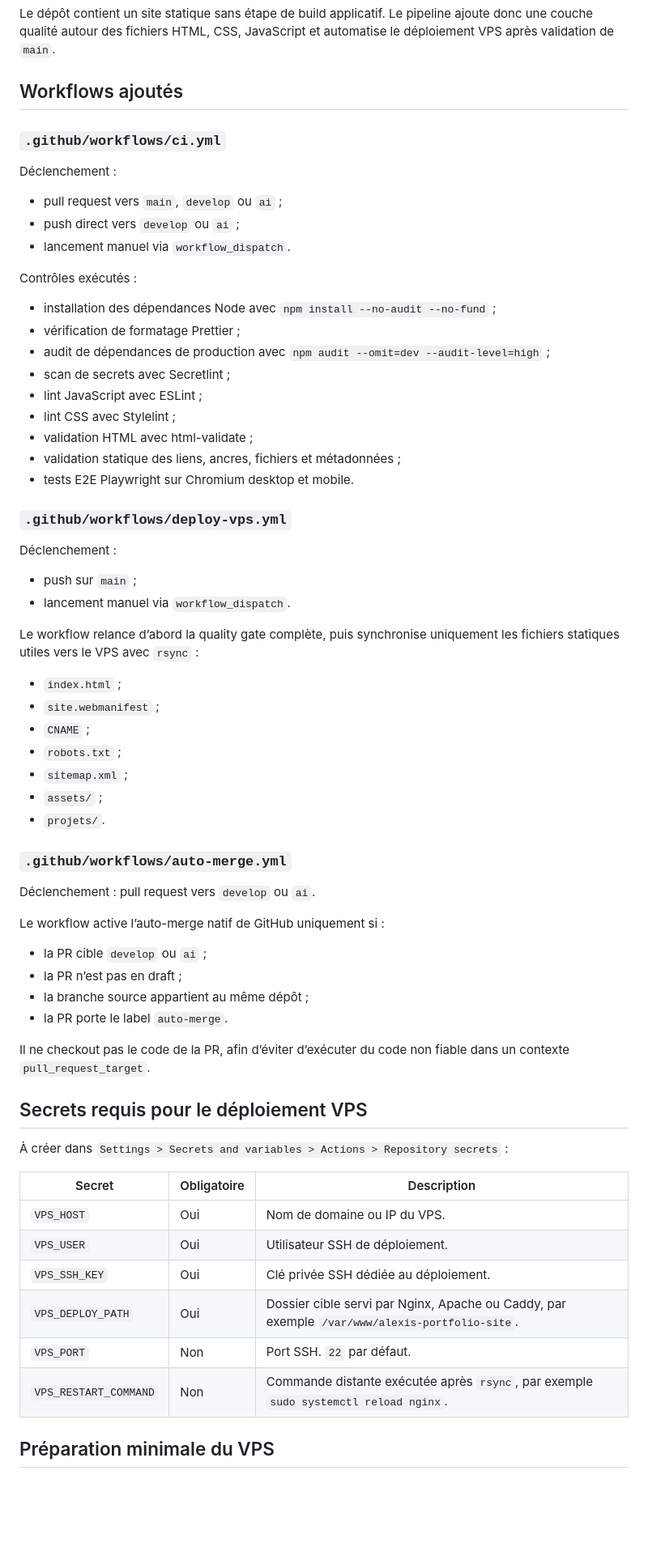
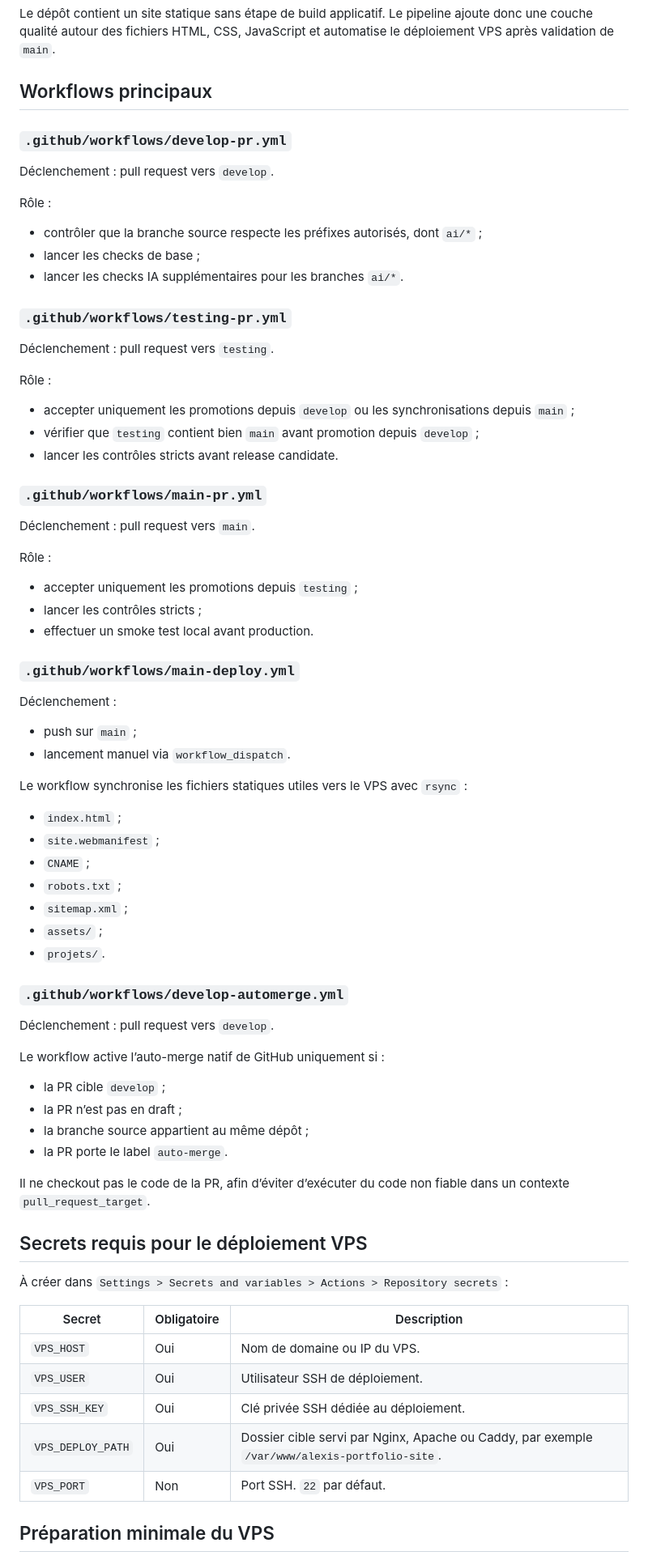
Before and after one commit to alescis-wuin/alexis-portfolio-site, a Markdown page: docs/CI_CD.md, the part around one of its changes. Shown at 81% size. Drawn GitHub-style; blank space fills up the shorter version.

Commit message:
ai/ci(static-crawl-files): align CI docs with current workflows
Replace the obsolete deploy-vps documentation with main-deploy.yml and keep the robots.txt and sitemap.xml deployment scope documented.

Refs: deploy workflow conflict resolution

```diff
--- a/docs/CI_CD.md
+++ b/docs/CI_CD.md
@@ -4,36 +4,46 @@
 
 Le dépôt contient un site statique sans étape de build applicatif. Le pipeline ajoute donc une couche qualité autour des fichiers HTML, CSS, JavaScript et automatise le déploiement VPS après validation de `main`.
 
-## Workflows ajoutés
+## Workflows principaux
 
-### `.github/workflows/ci.yml`
+### `.github/workflows/develop-pr.yml`
 
-Déclenchement :
+Déclenchement : pull request vers `develop`.
 
-- pull request vers `main`, `develop` ou `ai` ;
-- push direct vers `develop` ou `ai` ;
-- lancement manuel via `workflow_dispatch`.
+Rôle :
 
-Contrôles exécutés :
+- contrôler que la branche source respecte les préfixes autorisés, dont `ai/*` ;
+- lancer les checks de base ;
+- lancer les checks IA supplémentaires pour les branches `ai/*`.
 
-- installation des dépendances Node avec `npm install --no-audit --no-fund` ;
-- vérification de formatage Prettier ;
-- audit de dépendances de production avec `npm audit --omit=dev --audit-level=high` ;
-- scan de secrets avec Secretlint ;
-- lint JavaScript avec ESLint ;
-- lint CSS avec Stylelint ;
-- validation HTML avec html-validate ;
-- validation statique des liens, ancres, fichiers et métadonnées ;
-- tests E2E Playwright sur Chromium desktop et mobile.
+### `.github/workflows/testing-pr.yml`
 
-### `.github/workflows/deploy-vps.yml`
+Déclenchement : pull request vers `testing`.
+
+Rôle :
+
+- accepter uniquement les promotions depuis `develop` ou les synchronisations depuis `main` ;
+- vérifier que `testing` contient bien `main` avant promotion depuis `develop` ;
+- lancer les contrôles stricts avant release candidate.
+
+### `.github/workflows/main-pr.yml`
+
+Déclenchement : pull request vers `main`.
+
+Rôle :
+
+- accepter uniquement les promotions depuis `testing` ;
+- lancer les contrôles stricts ;
+- effectuer un smoke test local avant production.
+
+### `.github/workflows/main-deploy.yml`
 
 Déclenchement :
 
 - push sur `main` ;
 - lancement manuel via `workflow_dispatch`.
 
-Le workflow relance d’abord la quality gate complète, puis synchronise uniquement les fichiers statiques utiles vers le VPS avec `rsync` :
+Le workflow synchronise les fichiers statiques utiles vers le VPS avec `rsync` :
 
 - `index.html` ;
 - `site.webmanifest` ;
@@ -43,13 +53,13 @@ Le workflow relance d’abord la quality gate complète, puis synchronise unique
 - `assets/` ;
 - `projets/`.
 
-### `.github/workflows/auto-merge.yml`
+### `.github/workflows/develop-automerge.yml`
 
-Déclenchement : pull request vers `develop` ou `ai`.
+Déclenchement : pull request vers `develop`.
 
 Le workflow active l’auto-merge natif de GitHub uniquement si :
 
-- la PR cible `develop` ou `ai` ;
+- la PR cible `develop` ;
 - la PR n’est pas en draft ;
 - la branche source appartient au même dépôt ;
 - la PR porte le label `auto-merge`.
@@ -60,14 +70,13 @@ Il ne checkout pas le code de la PR, afin d’éviter d’exécuter du code non
 
 À créer dans `Settings > Secrets and variables > Actions > Repository secrets` :
 
-| Secret                | Obligatoire | Description                                                                               |
-| --------------------- | ----------- | ----------------------------------------------------------------------------------------- |
-| `VPS_HOST`            | Oui         | Nom de domaine ou IP du VPS.                                                              |
-| `VPS_USER`            | Oui         | Utilisateur SSH de déploiement.                                                           |
-| `VPS_SSH_KEY`         | Oui         | Clé privée SSH dédiée au déploiement.                                                     |
-| `VPS_DEPLOY_PATH`     | Oui         | Dossier cible servi par Nginx, Apache ou Caddy, par exemple `/var/www/alexis-portfolio-site`. |
-| `VPS_PORT`            | Non         | Port SSH. `22` par défaut.                                                                |
-| `VPS_RESTART_COMMAND` | Non         | Commande distante exécutée après `rsync`, par exemple `sudo systemctl reload nginx`.      |
+| Secret            | Obligatoire | Description                                                                               |
+| ----------------- | ----------- | ----------------------------------------------------------------------------------------- |
+| `VPS_HOST`        | Oui         | Nom de domaine ou IP du VPS.                                                              |
+| `VPS_USER`        | Oui         | Utilisateur SSH de déploiement.                                                           |
+| `VPS_SSH_KEY`     | Oui         | Clé privée SSH dédiée au déploiement.                                                     |
+| `VPS_DEPLOY_PATH` | Oui         | Dossier cible servi par Nginx, Apache ou Caddy, par exemple `/var/www/alexis-portfolio-site`. |
+| `VPS_PORT`        | Non         | Port SSH. `22` par défaut.                                                                |
 
 ## Préparation minimale du VPS
 
```
Also changed, not shown: other parts of docs/CI_CD.md (+5 -4 lines).
